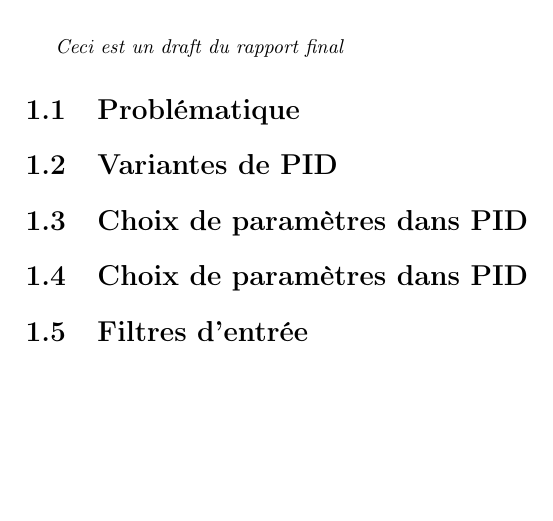
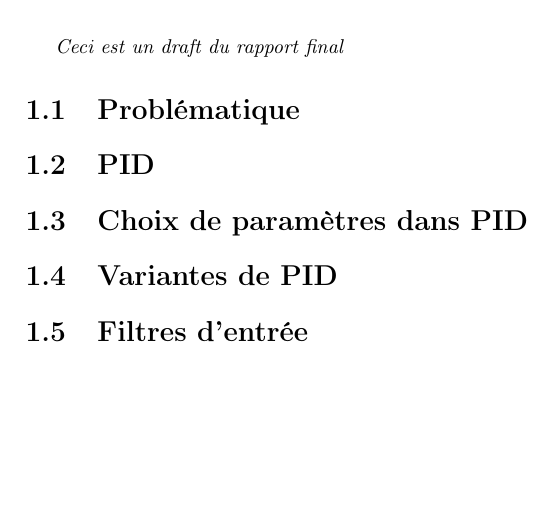
Before and after one commit to BamBalaam/serreminator, a LaTeX document (report/report.tex, which reads report/sections/pid.tex, report/sections/variantespid.tex): part of page 2 of 2, cut so that both start at the same text. Compiled offline with pdfLaTeX.

Commit message:
Small error on titles

```diff
--- a/report/sections/pid.tex
+++ b/report/sections/pid.tex
@@ -1,2 +1,2 @@
 %!TEX root = ../report.tex
-\section{Variantes de PID}
+\section{PID}
--- a/report/sections/variantespid.tex
+++ b/report/sections/variantespid.tex
@@ -1,2 +1,2 @@
 %!TEX root = ../report.tex
-\section{Choix de paramètres dans PID}
+\section{Variantes de PID}
```
